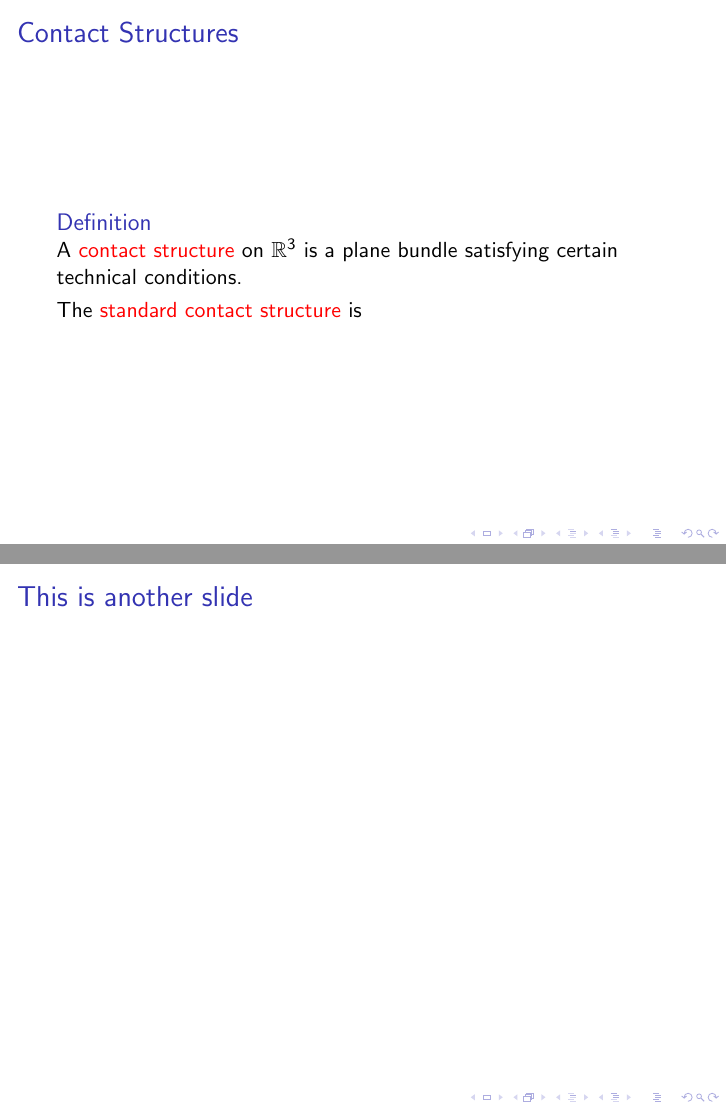
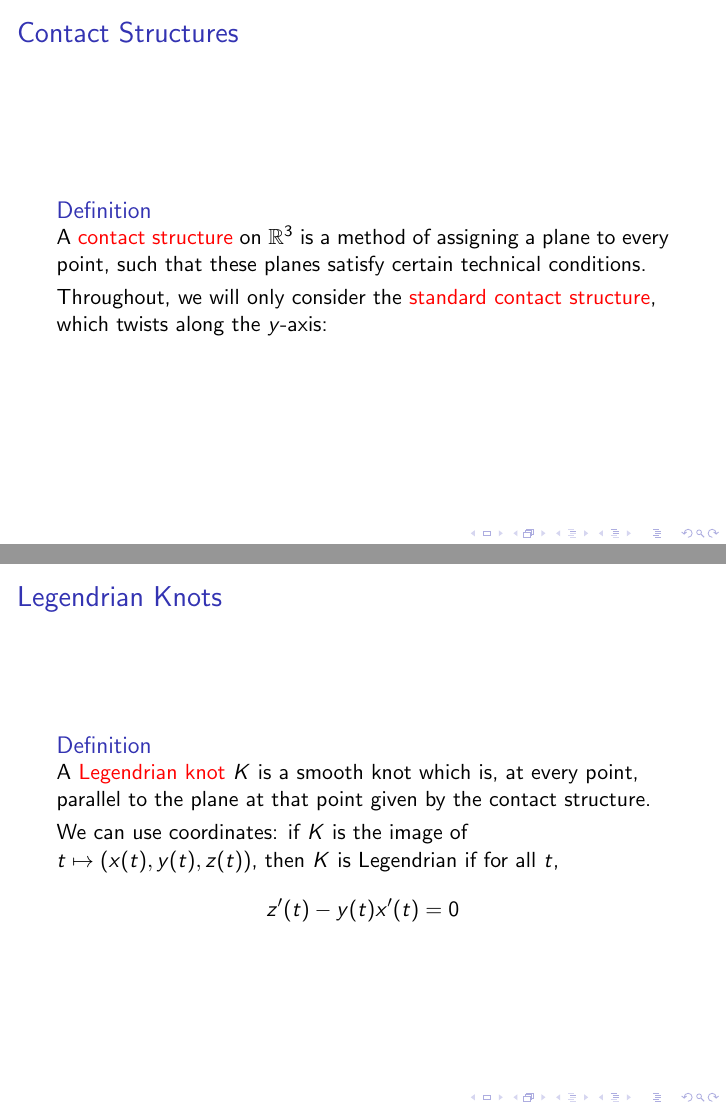
Before and after one commit to shreyascasturi/KnotTheoryPaper2018, LaTeX slides (beam.tex): pages 2 and 3 of 4 before the commit and pages 2 and 3 of 5 after it, joined at a grey line. Compiled offline with pdfLaTeX.

Commit message:
Added basic definitions

```diff
--- a/beam.tex
+++ b/beam.tex
@@ -15,15 +15,30 @@
 \begin{frame}
     \frametitle{Contact Structures}
     \begin{definition}
-    A \alert{contact structure} on $\R^3$ is a plane bundle
-    satisfying certain technical conditions.
+    A \alert{contact structure} on $\R^3$ is a method of assigning a plane
+    to every point, such that these planes satisfy certain technical conditions.
     \end{definition}
 
-    The \alert{standard contact structure} is
+    Throughout, we will only consider the \alert{standard contact structure}, which
+    twists along the $y$-axis:
 \end{frame}
 
 \begin{frame}
-\frametitle{This is another slide}
+\frametitle{Legendrian Knots}
+    \begin{definition}
+    A \alert{Legendrian knot} $K$ is a smooth knot which is, at every point, parallel to the
+    plane at that point given by the contact structure.
+    \end{definition}
+
+    We can use coordinates: if $K$ is the image of $t \mapsto (x(t),y(t),z(t))$, then $K$
+    is Legendrian if for all $t$,
+    \[ z'(t) - y(t)x'(t) = 0 \]
+\end{frame}
+
+\begin{frame}
+    \frametitle{Equivalences of Legendrian Knots}
+    Two Legendrian knots are equivalent if there is a continuous family of Legendrian
+    knots between them. This is similar to the definition of smooth knot equivalence.
 \end{frame}
 
 \section[Proj]{Projections of Legendrian Knots}
```
Also changed, not shown: beam.pdf, beam.tex (2 more changed lines), 4 other files.
